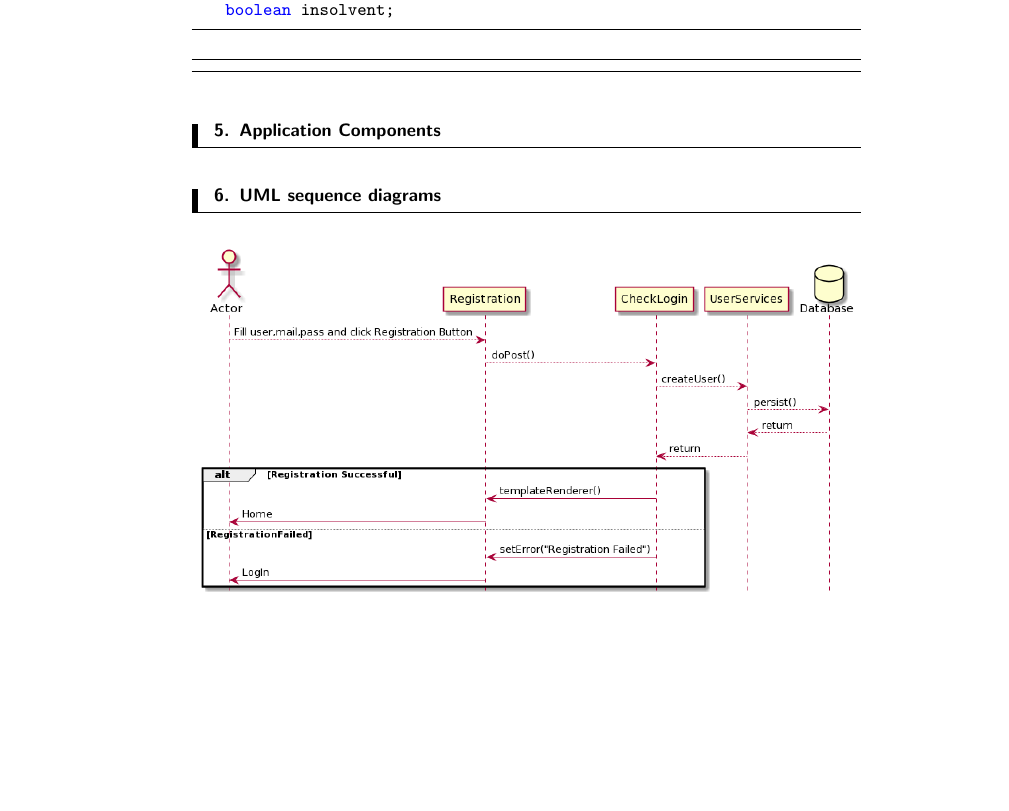
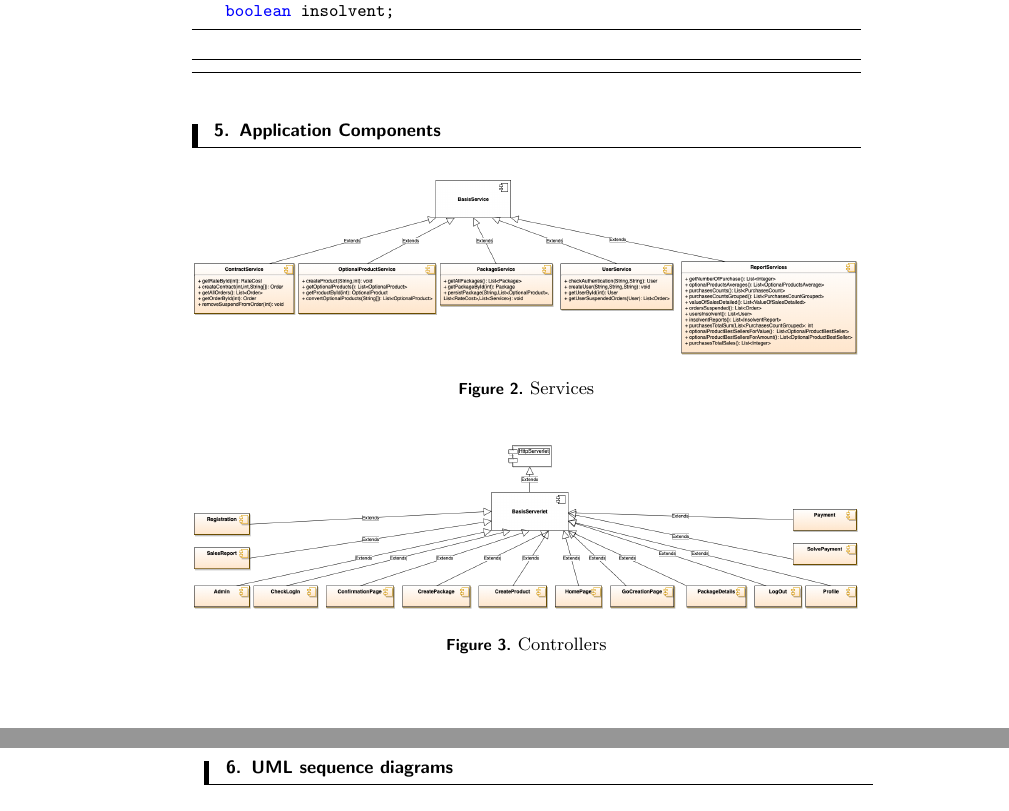
Before and after one commit to NicolaDean/Data-Base-2-Project, a LaTeX paper (Documentation/Relazione.tex): part of page 7 of 9 before the commit and two parts of pages 7 and 8 of 9 after it, the two joined at a grey line, cut so that both start at the same text, the shorter picture padded with empty space. Compiled offline with pdfLaTeX.

Commit message:
Some major fixes

```diff
--- a/Documentation/Relazione.tex
+++ b/Documentation/Relazione.tex
@@ -358,6 +358,19 @@ public class User {
 
 
 \section{Application Components}
+
+\begin{figure}[hbt!]
+\centering
+\includegraphics[width=0.99\textwidth]{services.png}
+\caption{Services}
+\end{figure}
+
+\begin{figure}[hbt!]
+\centering
+\includegraphics[width=0.99\textwidth]{controllers.png}
+\caption{Controllers}
+\end{figure}
+
 \section{UML sequence diagrams}
 
 \begin{figure}[hbt!]
```
Also changed, not shown: Documentation/Relazione.pdf, Documentation/images/controllers.png (added), Documentation/images/er(black).png (added), Documentation/images/er.png, Documentation/images/services.png (added), Documentation/Relazione.tex (2 more changed lines), 3 other files.
